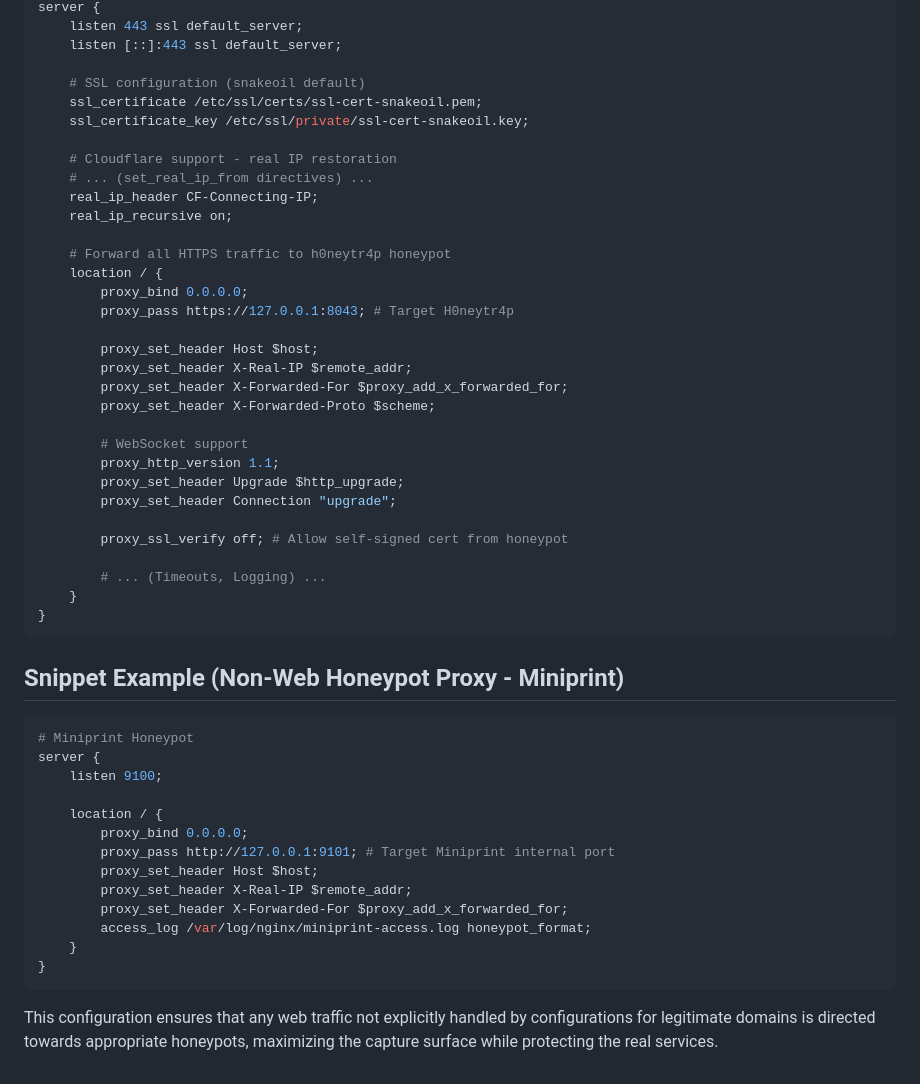
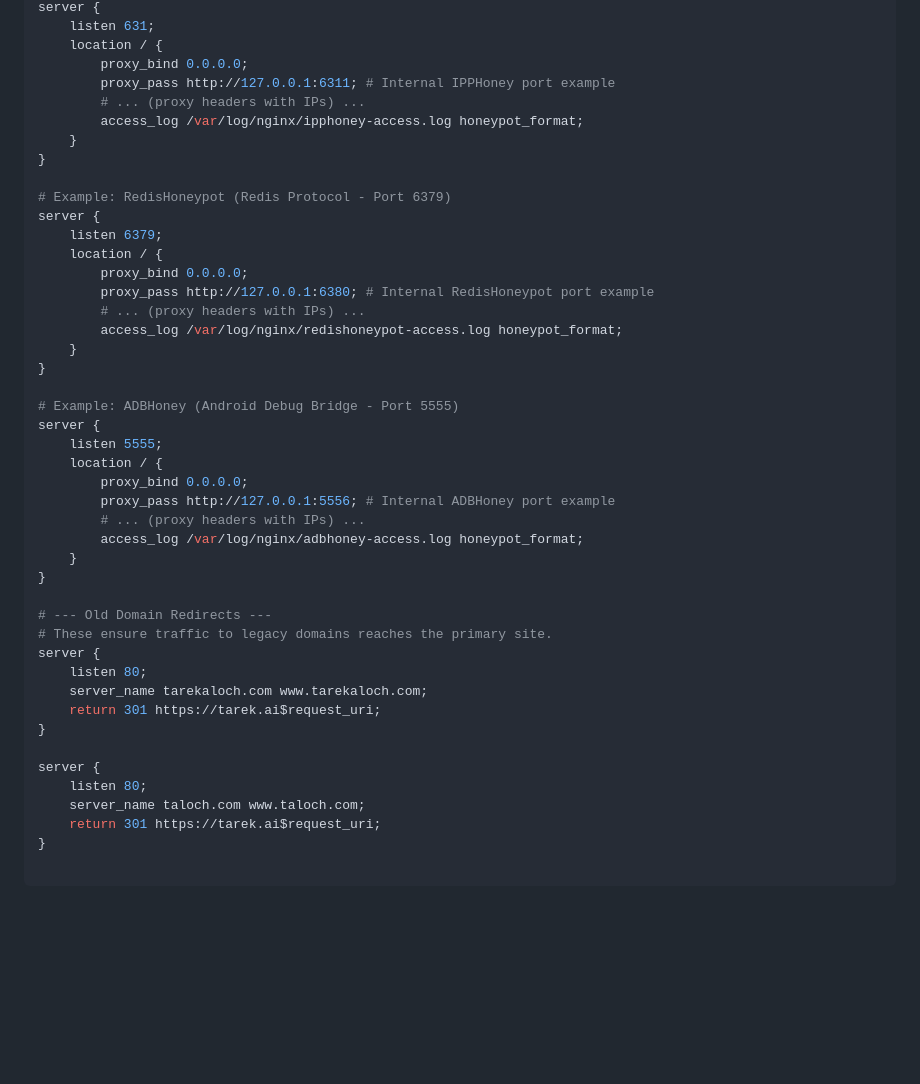
Before and after one commit to TarekAloch/tarek-portfolio, a Markdown page: Honeypot_Project_T-Pot_CE/3_Nginx_Configuration_Strategy/Default_Honeypot_Proxy.md, the part around the change printed below. Drawn GitHub-style; blank space fills up the shorter version.

````diff
--- a/Honeypot_Project_T-Pot_CE/3_Nginx_Configuration_Strategy/Default_Honeypot_Proxy.md
+++ b/Honeypot_Project_T-Pot_CE/3_Nginx_Configuration_Strategy/Default_Honeypot_Proxy.md
@@ -213,54 +177,45 @@ This Nginx configuration file (`/etc/nginx/sites-available/main.conf`, typically
 server {
-    listen 443 ssl default_server;
-    listen [::]:443 ssl default_server;
-
-    # SSL configuration (snakeoil default)
-    ssl_certificate /etc/ssl/certs/ssl-cert-snakeoil.pem;
-    ssl_certificate_key /etc/ssl/private/ssl-cert-snakeoil.key;
-
-    # Cloudflare support - real IP restoration
-    # ... (set_real_ip_from directives) ...
-    real_ip_header CF-Connecting-IP;
-    real_ip_recursive on;
-
-    # Forward all HTTPS traffic to h0neytr4p honeypot
+    listen 631;
     location / {
         proxy_bind 0.0.0.0;
-        proxy_pass https://127.0.0.1:8043; # Target H0neytr4p
-
-        proxy_set_header Host $host;
-        proxy_set_header X-Real-IP $remote_addr;
-        proxy_set_header X-Forwarded-For $proxy_add_x_forwarded_for;
-        proxy_set_header X-Forwarded-Proto $scheme;
-
-        # WebSocket support
-        proxy_http_version 1.1;
-        proxy_set_header Upgrade $http_upgrade;
-        proxy_set_header Connection "upgrade";
-
-        proxy_ssl_verify off; # Allow self-signed cert from honeypot
-
-        # ... (Timeouts, Logging) ...
+        proxy_pass http://127.0.0.1:6311; # Internal IPPHoney port example
+        # ... (proxy headers with IPs) ...
+        access_log /var/log/nginx/ipphoney-access.log honeypot_format;
     }
 }
-```
 
-## Snippet Example (Non-Web Honeypot Proxy - Miniprint)
-
-```nginx
-# Miniprint Honeypot
+# Example: RedisHoneypot (Redis Protocol - Port 6379)
 server {
-    listen 9100;
-
+    listen 6379;
     location / {
         proxy_bind 0.0.0.0;
-        proxy_pass http://127.0.0.1:9101; # Target Miniprint internal port
-        proxy_set_header Host $host;
-        proxy_set_header X-Real-IP $remote_addr;
-        proxy_set_header X-Forwarded-For $proxy_add_x_forwarded_for;
-        access_log /var/log/nginx/miniprint-access.log honeypot_format;
+        proxy_pass http://127.0.0.1:6380; # Internal RedisHoneypot port example
+        # ... (proxy headers with IPs) ...
+        access_log /var/log/nginx/redishoneypot-access.log honeypot_format;
     }
 }
-```
 
-This configuration ensures that any web traffic not explicitly handled by configurations for legitimate domains is directed towards appropriate honeypots, maximizing the capture surface while protecting the real services.
+# Example: ADBHoney (Android Debug Bridge - Port 5555)
+server {
+    listen 5555;
+    location / {
+        proxy_bind 0.0.0.0;
+        proxy_pass http://127.0.0.1:5556; # Internal ADBHoney port example
+        # ... (proxy headers with IPs) ...
+        access_log /var/log/nginx/adbhoney-access.log honeypot_format;
+    }
+}
+
+# --- Old Domain Redirects ---
+# These ensure traffic to legacy domains reaches the primary site.
+server {
+    listen 80;
+    server_name tarekaloch.com www.tarekaloch.com;
+    return 301 https://tarek.ai$request_uri;
+}
+
+server {
+    listen 80;
+    server_name taloch.com www.taloch.com;
+    return 301 https://tarek.ai$request_uri;
+}
````
Also changed, not shown: other parts of Honeypot_Project_T-Pot_CE/3_Nginx_Configuration_Strategy/Default_Honeypot_Proxy.md (+63 -99 lines).
